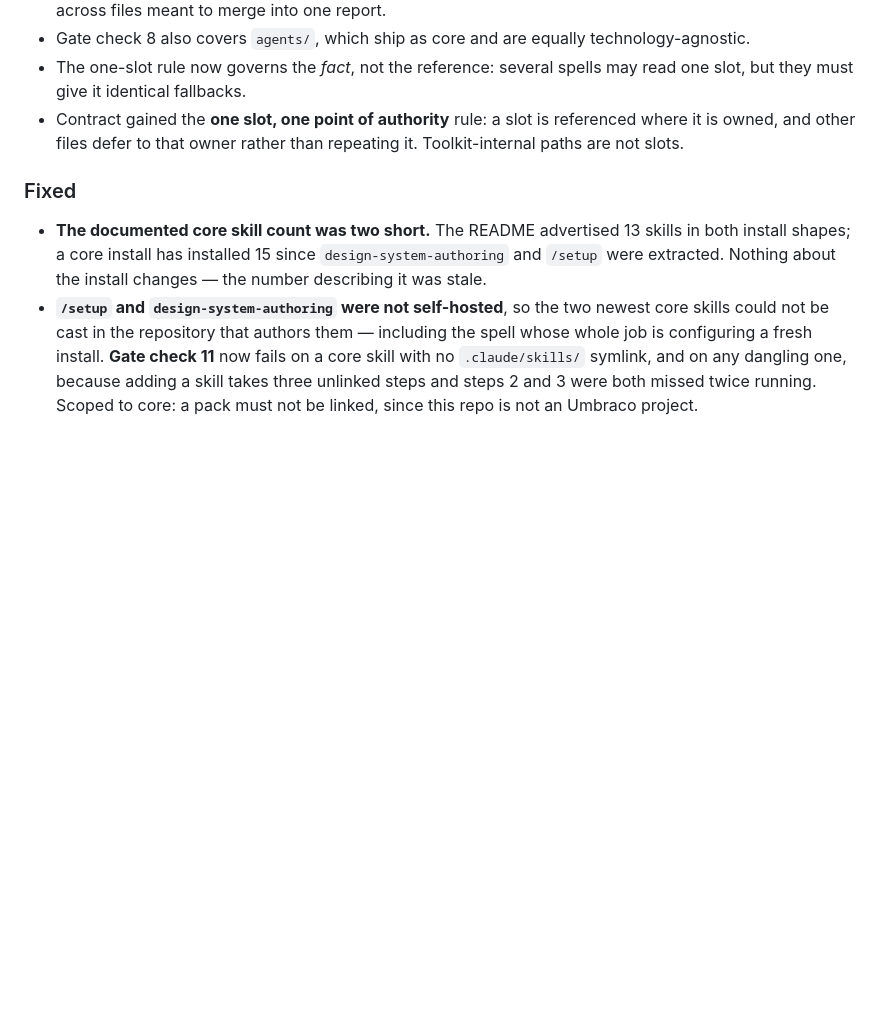
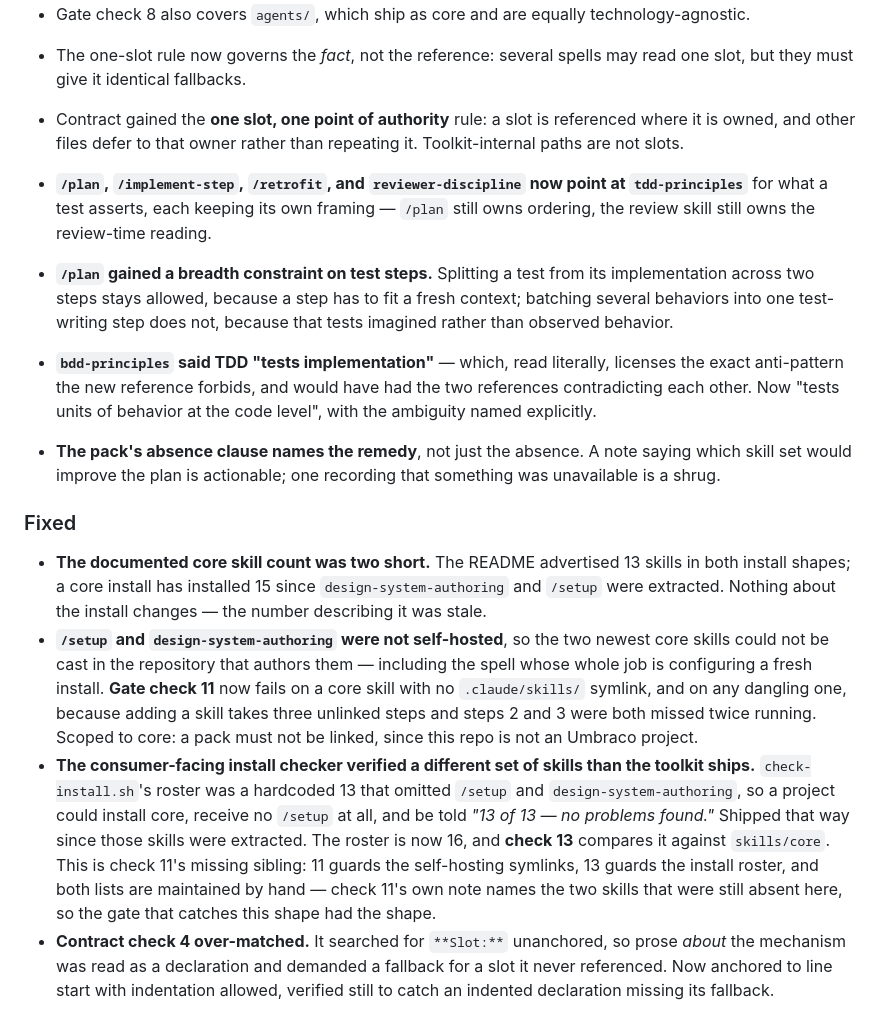
Before and after one commit to robot-denny/cantrip, a Markdown page: CHANGELOG.md, the part around one of its changes. Rendered like a GitHub page; blank space fills up the shorter version.

```diff
--- a/CHANGELOG.md
+++ b/CHANGELOG.md
@@ -200,6 +225,18 @@ Consuming projects vendor a copy of this toolkit, so every entry should be reada
   is owned, and other files defer to that owner rather than repeating it. Toolkit-internal paths
   are not slots.
 
+- **`/plan`, `/implement-step`, `/retrofit`, and `reviewer-discipline` now point at `tdd-principles`**
+  for what a test asserts, each keeping its own framing — `/plan` still owns ordering, the review skill
+  still owns the review-time reading.
+- **`/plan` gained a breadth constraint on test steps.** Splitting a test from its implementation across
+  two steps stays allowed, because a step has to fit a fresh context; batching several behaviors into one
+  test-writing step does not, because that tests imagined rather than observed behavior.
+- **`bdd-principles` said TDD "tests implementation"** — which, read literally, licenses the exact
+  anti-pattern the new reference forbids, and would have had the two references contradicting each other.
+  Now "tests units of behavior at the code level", with the ambiguity named explicitly.
+- **The pack's absence clause names the remedy**, not just the absence. A note saying which skill set
+  would improve the plan is actionable; one recording that something was unavailable is a shrug.
+
 ### Fixed
 
 - **The documented core skill count was two short.** The README advertised 13 skills in both install
@@ -210,3 +247,13 @@ Consuming projects vendor a copy of this toolkit, so every entry should be reada
   a fresh install. **Gate check 11** now fails on a core skill with no `.claude/skills/` symlink, and on
   any dangling one, because adding a skill takes three unlinked steps and steps 2 and 3 were both missed
   twice running. Scoped to core: a pack must not be linked, since this repo is not an Umbraco project.
+- **The consumer-facing install checker verified a different set of skills than the toolkit ships.**
+  `check-install.sh`'s roster was a hardcoded 13 that omitted `/setup` and `design-system-authoring`, so a
+  project could install core, receive no `/setup` at all, and be told *"13 of 13 — no problems found."*
+  Shipped that way since those skills were extracted. The roster is now 16, and **check 13** compares it
+  against `skills/core`. This is check 11's missing sibling: 11 guards the self-hosting symlinks, 13 guards
+  the install roster, and both lists are maintained by hand — check 11's own note names the two skills that
+  were still absent here, so the gate that catches this shape had the shape.
+- **Contract check 4 over-matched.** It searched for `**Slot:**` unanchored, so prose *about* the mechanism
+  was read as a declaration and demanded a fallback for a slot it never referenced. Now anchored to line
+  start with indentation allowed, verified still to catch an indented declaration missing its fallback.
```
Also changed, not shown: other parts of CHANGELOG.md (+25 -0 lines).
